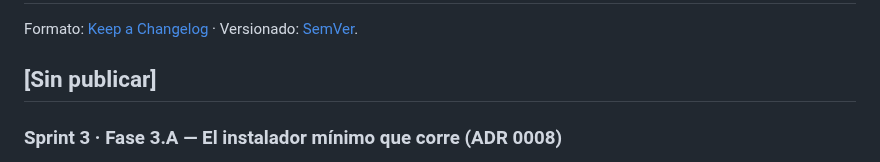
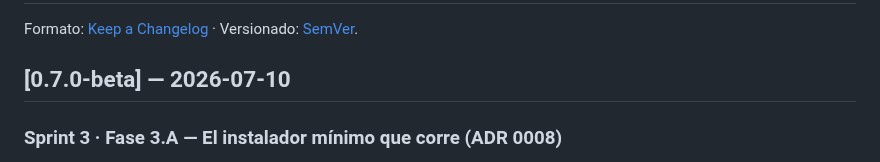
Before and after one commit to ArmandoMedina/jidoka, a Markdown page: CHANGELOG.md, the part around the change. GitHub-like rendering.

Commit message:
chore(release): v0.7.0-beta (Fase 3.A, el instalador minimo)

```diff
--- a/CHANGELOG.md
+++ b/CHANGELOG.md
@@ -2,7 +2,7 @@
 
 Formato: [Keep a Changelog](https://keepachangelog.com/es-ES/1.0.0/) · Versionado: [SemVer](https://semver.org/lang/es/).
 
-## [Sin publicar]
+## [0.7.0-beta] — 2026-07-10
 
 ### Sprint 3 · Fase 3.A — El instalador mínimo que corre (ADR 0008)
 - **Jidoka ya se puede instalar en otro repo.** `tools/instalar.ps1` (PowerShell, Windows-first) siembra el método —ritual + motor Andon— en un repo destino. Meta: el primer paso verificable hacia la 1.0 (*corre en un repo ajeno*, probable en las VMs del autor).
```
